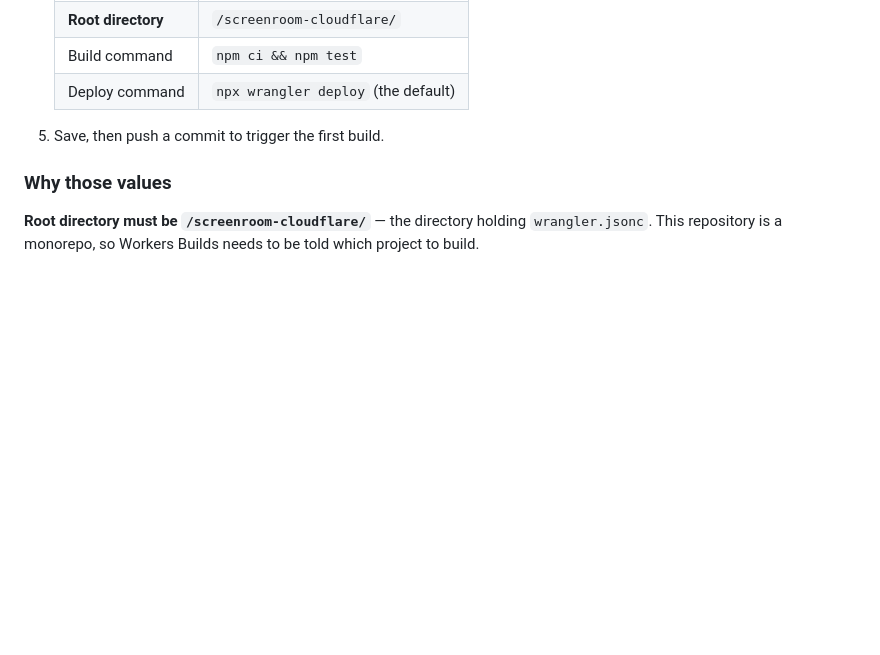
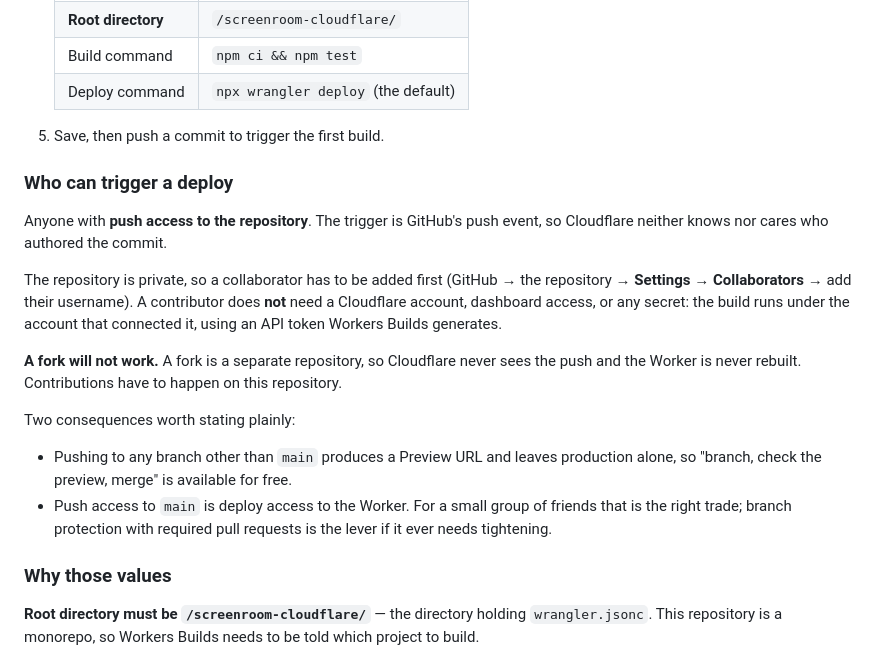
Before and after one commit to amiltoromagno/MygleTV, a Markdown page: screenroom-cloudflare/README.md, the part around the change. Drawn GitHub-style; blank space fills up the shorter version.

Commit message:
Document who can trigger a Workers Builds deploy
A collaborator pushing to main redeploys the Worker, and the natural first
instinct -- forking -- does not work, because Cloudflare only sees pushes to the
connected repository. Also records that contributors need no Cloudflare account
or secret, that non-main branches produce previews rather than touching
production, and that push access to main is therefore deploy access.

```diff
--- a/screenroom-cloudflare/README.md
+++ b/screenroom-cloudflare/README.md
@@ -112,6 +112,29 @@ to add to this repository — it is configured in the dashboard:
 
 5. Save, then push a commit to trigger the first build.
 
+### Who can trigger a deploy
+
+Anyone with **push access to the repository**. The trigger is GitHub's push
+event, so Cloudflare neither knows nor cares who authored the commit.
+
+The repository is private, so a collaborator has to be added first
+(GitHub → the repository → **Settings** → **Collaborators** → add their
+username). A contributor does **not** need a Cloudflare account, dashboard
+access, or any secret: the build runs under the account that connected it, using
+an API token Workers Builds generates.
+
+**A fork will not work.** A fork is a separate repository, so Cloudflare never
+sees the push and the Worker is never rebuilt. Contributions have to happen on
+this repository.
+
+Two consequences worth stating plainly:
+
+- Pushing to any branch other than `main` produces a Preview URL and leaves
+  production alone, so "branch, check the preview, merge" is available for free.
+- Push access to `main` is deploy access to the Worker. For a small group of
+  friends that is the right trade; branch protection with required pull requests
+  is the lever if it ever needs tightening.
+
 ### Why those values
 
 **Root directory must be `/screenroom-cloudflare/`** — the directory holding
```
